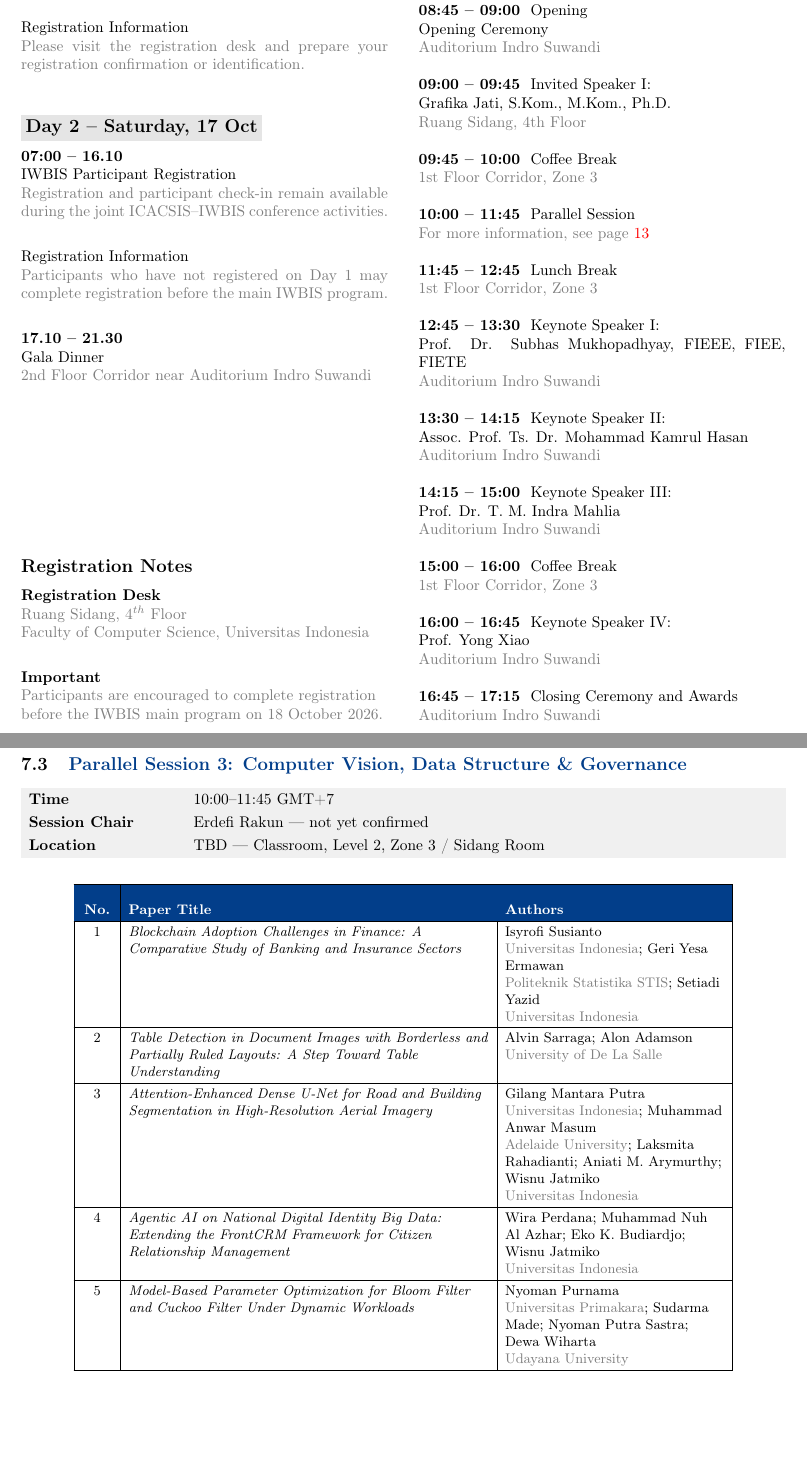
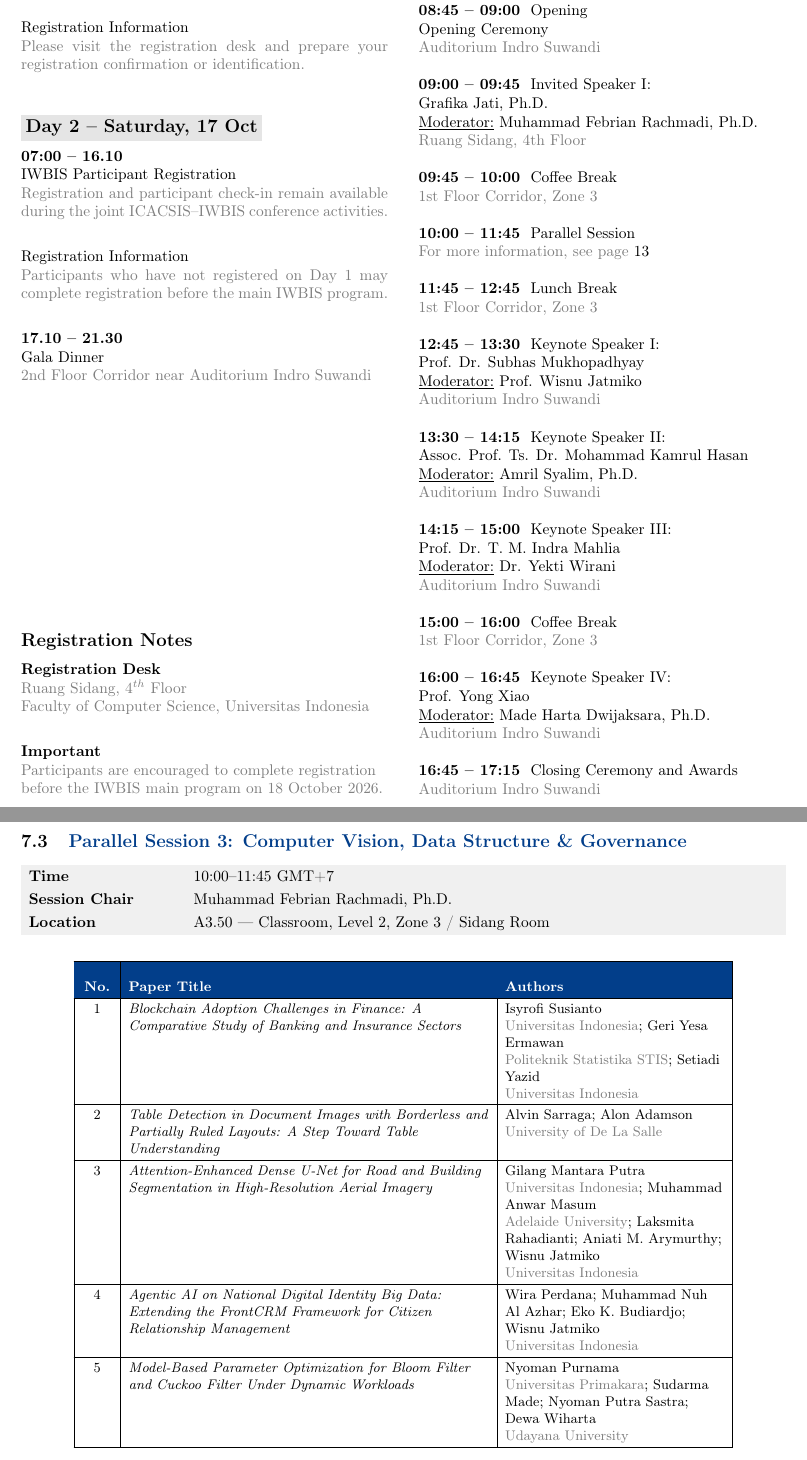
Before and after one commit to ibaadee/iwbis2026-book, a LaTeX document (main.tex): two parts of pages 4 and 17 of 20, joined at a grey line, cut so that both start at the same text. Compiled offline with pdfLaTeX.

Commit message:
update final

```diff
--- a/main.tex
+++ b/main.tex
@@ -30,7 +30,8 @@
 % Set up hyperref styling
 \hypersetup{
     colorlinks=true,
-    urlcolor=linkblue
+    linkcolor=black,
+    urlcolor=black
 }
 
 % Compilation timestamp
@@ -273,7 +274,7 @@ Registration Information\\
 Gala Dinner\\
 \textcolor{gray}{2nd Floor Corridor near Auditorium Indro Suwandi}
 
-\vspace{11em}
+\vspace{15.8em}
 
 \subsection*{Registration Notes}
 
@@ -308,7 +309,8 @@ Faculty of Computer Science, Universitas Indonesia}\\[0.5em]
 \textcolor{gray}{Auditorium Indro Suwandi}\\
 
 \textbf{09:00 -- 09:45}~~Invited Speaker I:\\
-{Grafika Jati, S.Kom., M.Kom., Ph.D.}\\
+{Grafika Jati, Ph.D.}\\
+\underline{Moderator:} Muhammad Febrian Rachmadi, Ph.D.\\
 \textcolor{gray}{Ruang Sidang, 4th Floor}\\
 
 \textbf{09:45 -- 10:00}~~Coffee Break\\
@@ -321,15 +323,18 @@ Faculty of Computer Science, Universitas Indonesia}\\[0.5em]
 \textcolor{gray}{1st Floor Corridor, Zone 3}\\
 
 \textbf{12:45 -- 13:30}~~Keynote Speaker I:\\
-{Prof. Dr. Subhas Mukhopadhyay, FIEEE, FIEE, FIETE}\\
+{Prof. Dr. Subhas Mukhopadhyay}\\
+\underline{Moderator:} Prof. Wisnu Jatmiko \\
 \textcolor{gray}{Auditorium Indro Suwandi}\\
 
 \textbf{13:30 -- 14:15}~~Keynote Speaker II:\\
 {Assoc. Prof. Ts. Dr. Mohammad Kamrul Hasan}\\
+\underline{Moderator:} Amril Syalim, Ph.D. \\
 \textcolor{gray}{Auditorium Indro Suwandi}\\
 
 \textbf{14:15 -- 15:00}~~Keynote Speaker III:\\
 {Prof. Dr. T.\ M.\ Indra Mahlia}\\
+\underline{Moderator:} Dr. Yekti Wirani \\
 \textcolor{gray}{Auditorium Indro Suwandi}\\
 
 \textbf{15:00 -- 16:00}~~Coffee Break\\
@@ -337,6 +342,7 @@ Faculty of Computer Science, Universitas Indonesia}\\[0.5em]
 
 \textbf{16:00 -- 16:45}~~Keynote Speaker IV:\\
 {Prof. Yong Xiao}\\
+\underline{Moderator:} Made Harta Dwijaksara, Ph.D. \\
 \textcolor{gray}{Auditorium Indro Suwandi}\\
 
 \textbf{16:45 -- 17:15}~~Closing Ceremony and Awards\\
@@ -1112,10 +1117,10 @@ for questions, answers, and transition.
 \textbf{Time} & 10:00--11:45 GMT+7 \\
 
 \rowcolor{lightgraybg}
-\textbf{Session Chair} & TBD \\
+\textbf{Session Chair} & Amril Syalim, Ph.D. \\
 
 \rowcolor{lightgraybg}
-\textbf{Location} & TBD --- Classroom, Level 2, Zone 3 / Sidang Room \\
+\textbf{Location} & A3.54 --- Classroom, Level 2, Zone 3 \\
 \end{tabularx}
 
 \vspace{0.5em}
@@ -1198,6 +1203,6 @@ Dhafin Fadhlan Kamal \newline
 
 \rowcolor{lightgraybg}
-\textbf{Location} & TBD --- Classroom, Level 2, Zone 3 / Sidang Room \\
+\textbf{Location} & A4.50 --- Classroom, Level 2, Zone 3 / Sidang Room \\
 \end{tabularx}
 
 \vspace{0.5em}
@@ -1263,7 +1268,7 @@ Willy Wilsen; Ika Alfina; Evi Yulianti; Nur Hamid; Wisnu Jatmiko \newline
 % Parallel Session 3
 % ------------------------------------------------------------
 \clearpage
-\subsection{\color{conf}Parallel Session 3: Computer Vision, Data Structure \& Governance}
+\subsection[Parallel Session 3: Computer Vision, Data Structure \& Governance]{\color{conf}Parallel Session 3: Computer Vision, Data Structure \& Governance}
 
 \begin{tabularx}{\textwidth}{
     >{\raggedright\arraybackslash}p{3.4cm}
@@ -1273,10 +1278,10 @@ Willy Wilsen; Ika Alfina; Evi Yulianti; Nur Hamid; Wisnu Jatmiko \newline
 \textbf{Time} & 10:00--11:45 GMT+7 \\
 
 \rowcolor{lightgraybg}
-\textbf{Session Chair} & Erdefi Rakun --- not yet confirmed \\
+\textbf{Session Chair} & Muhammad Febrian Rachmadi, Ph.D. \\
 
 \rowcolor{lightgraybg}
-\textbf{Location} & TBD --- Classroom, Level 2, Zone 3 / Sidang Room \\
+\textbf{Location} & A3.50 --- Classroom, Level 2, Zone 3 / Sidang Room \\
 \end{tabularx}
 
 \vspace{0.5em}
```
Also changed, not shown: main.tex (17 more changed lines).
